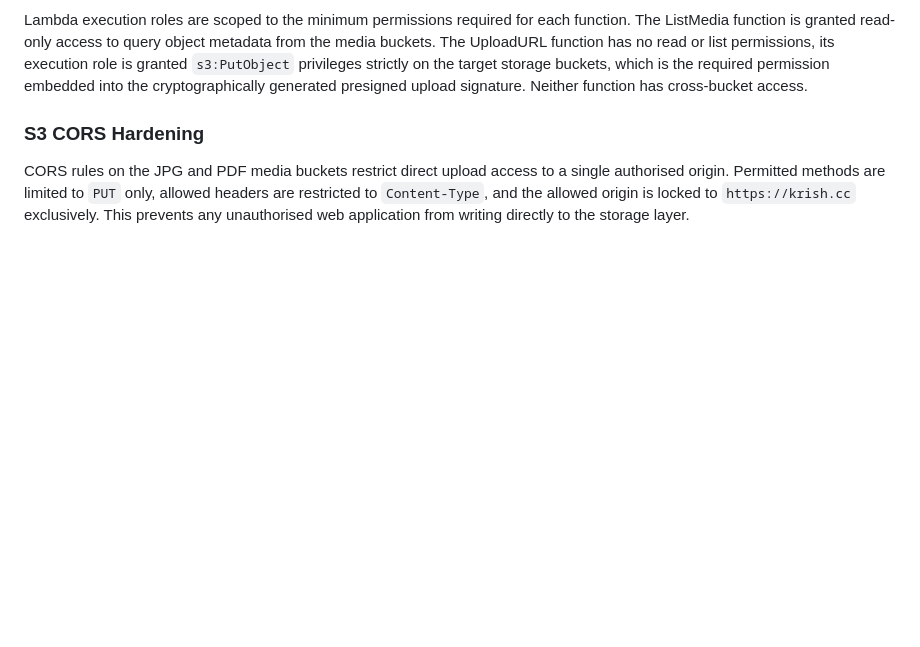
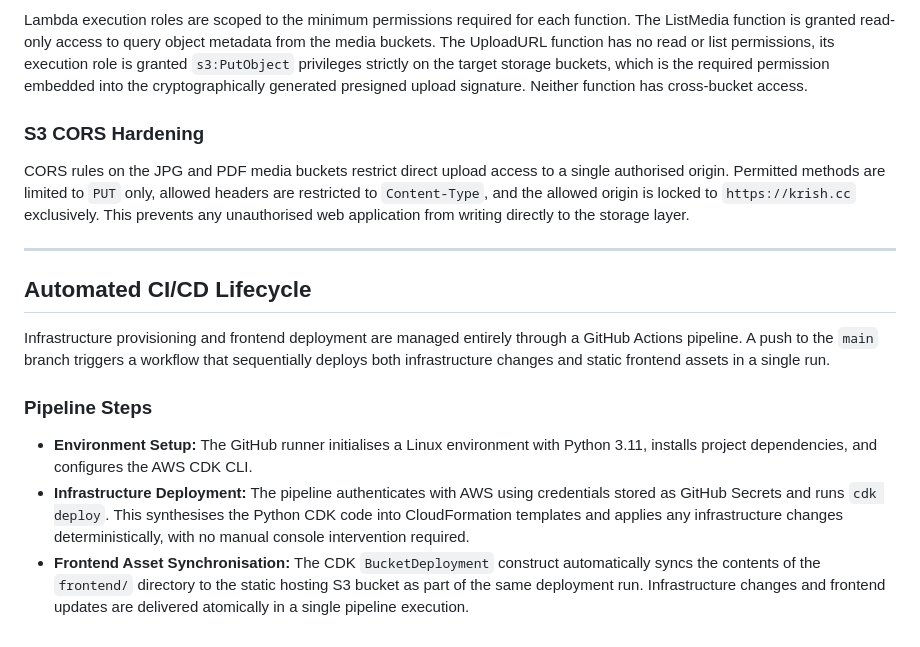
Before and after one commit to krishlim-ux/serverless-media-app, a Markdown page: README.md, the part around the change. GitHub-like rendering; blank space fills up the shorter version.

Commit message:
Document CI/CD pipeline in README
Added section on Automated CI/CD Lifecycle detailing GitHub Actions pipeline and deployment steps.

```diff
--- a/README.md
+++ b/README.md
@@ -61,3 +61,15 @@ Lambda execution roles are scoped to the minimum permissions required for each f
 
 ### S3 CORS Hardening
 CORS rules on the JPG and PDF media buckets restrict direct upload access to a single authorised origin. Permitted methods are limited to `PUT` only, allowed headers are restricted to `Content-Type`, and the allowed origin is locked to `https://krish.cc` exclusively. This prevents any unauthorised web application from writing directly to the storage layer.
+
+---
+
+## Automated CI/CD Lifecycle
+
+Infrastructure provisioning and frontend deployment are managed entirely through a GitHub Actions pipeline. A push to the `main` branch triggers a workflow that sequentially deploys both infrastructure changes and static frontend assets in a single run.
+
+### Pipeline Steps
+
+* **Environment Setup:** The GitHub runner initialises a Linux environment with Python 3.11, installs project dependencies, and configures the AWS CDK CLI.
+* **Infrastructure Deployment:** The pipeline authenticates with AWS using credentials stored as GitHub Secrets and runs `cdk deploy`. This synthesises the Python CDK code into CloudFormation templates and applies any infrastructure changes deterministically, with no manual console intervention required.
+* **Frontend Asset Synchronisation:** The CDK `BucketDeployment` construct automatically syncs the contents of the `frontend/` directory to the static hosting S3 bucket as part of the same deployment run. Infrastructure changes and frontend updates are delivered atomically in a single pipeline execution.
```
